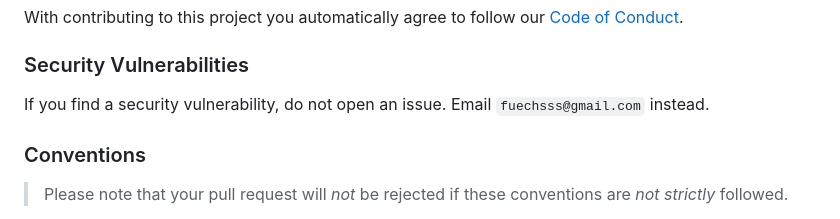
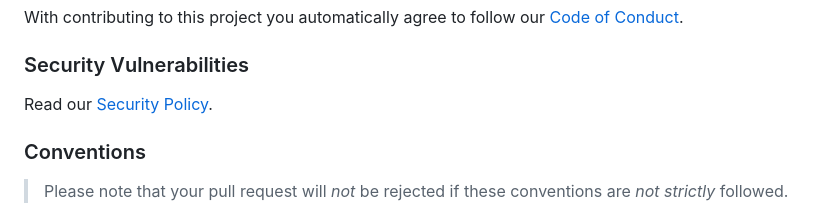
Before and after one commit to Fuechs/Fux, a Markdown page: CONTRIBUTING.md, the part around the change. Drawn GitHub-style.

Commit message:
Security Policy add Security Policy and update the Contributing Guidelines regarding security

```diff
--- a/CONTRIBUTING.md
+++ b/CONTRIBUTING.md
@@ -62,7 +62,7 @@ With contributing to this project you automatically agree to follow our [Code of
 
 ### Security Vulnerabilities
 
-If you find a security vulnerability, do not open an issue. Email `fuechsss@gmail.com` instead.
+Read our [Security Policy](./SECURITY.md).
 
 ### Conventions
 
```
Also changed, not shown: SECURITY.md (added, +8 -0 lines).
